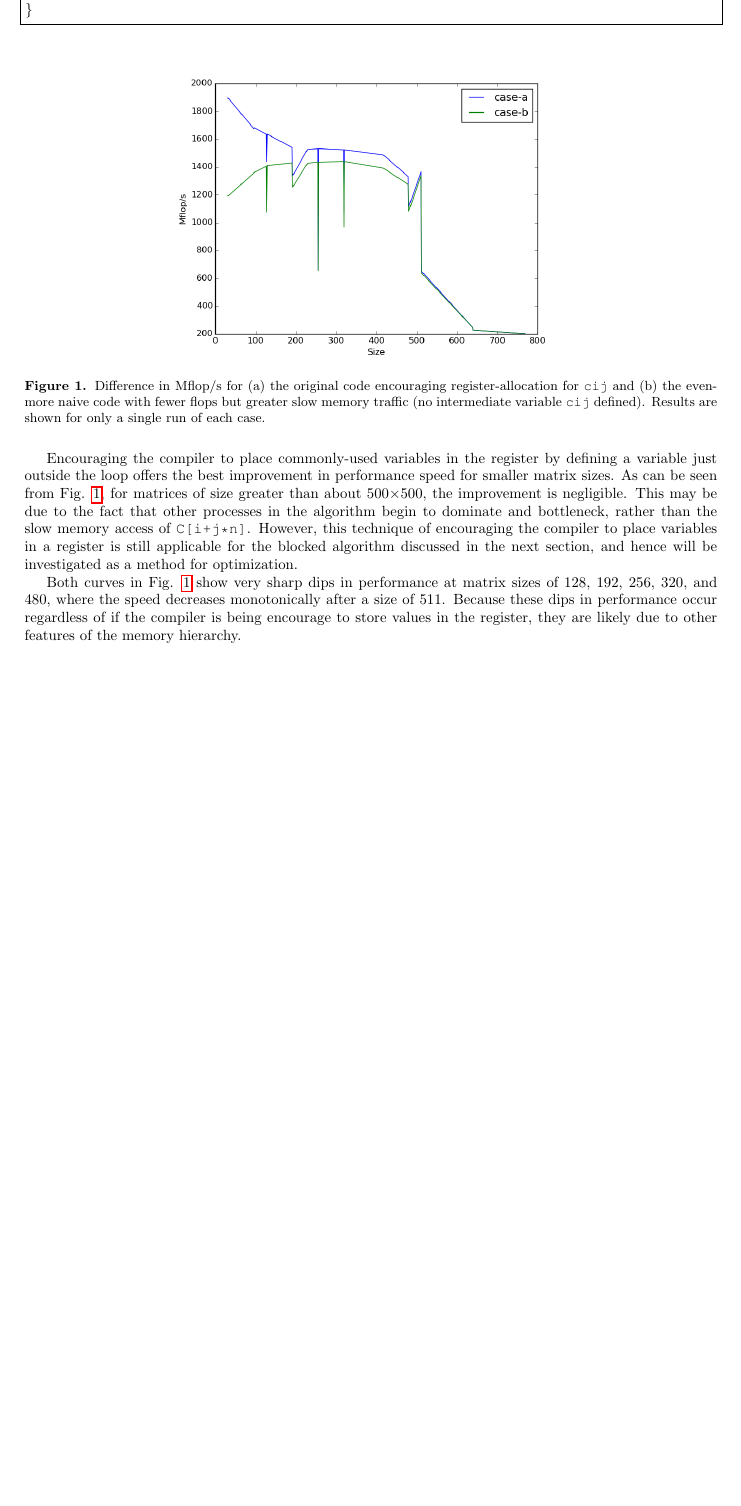
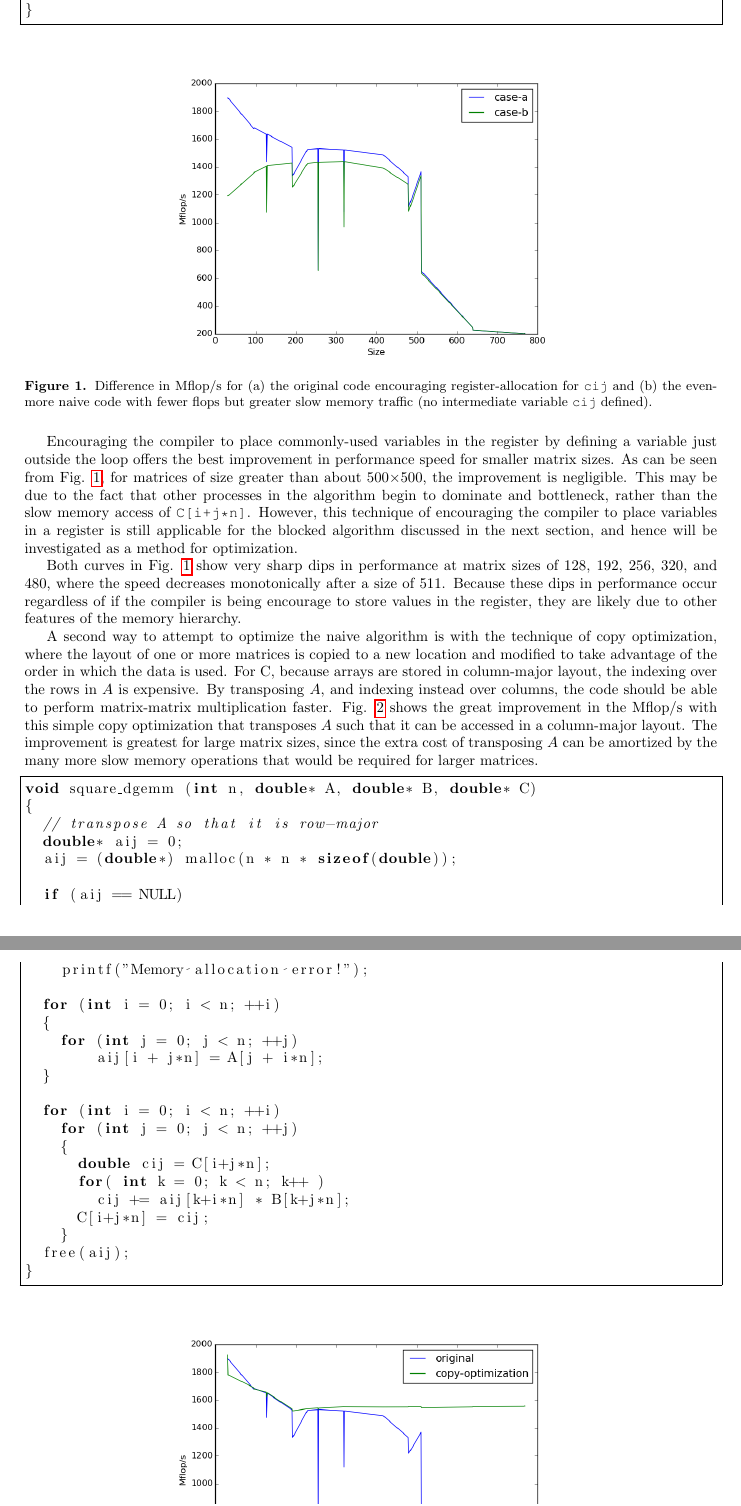
Before and after one commit to aprilnovak/cs267_hw1, a LaTeX problem sheet (HW1.tex): part of page 2 of 2 before the commit and two parts of pages 2 and 3 of 3 after it, the two joined at a grey line, cut so that both start at the same text, the shorter picture padded with empty space. Compiled offline with pdfLaTeX.

Commit message:
updated document with copy optimization results.

```diff
--- a/HW1.tex
+++ b/HW1.tex
@@ -132,8 +132,8 @@ void square_dgemm (int n, double* A, double* B, double* C)
 
 \begin{figure}[H]
 \centering
-\includegraphics[width=0.6\textwidth]{fig1.png}
-\caption{Difference in Mflop/s for (a) the original code encouraging register-allocation for {\tt cij} and (b) the even-more naive code with fewer flops but greater slow memory traffic (no intermediate variable {\tt cij} defined). Results are shown for only a single run of each case.}
+\includegraphics[width=0.6\textwidth]{figures/fig1.png}
+\caption{Difference in Mflop/s for (a) the original code encouraging register-allocation for {\tt cij} and (b) the even-more naive code with fewer flops but greater slow memory traffic (no intermediate variable {\tt cij} defined).}
 \label{fig:1}
 \end{figure}
 
@@ -141,3 +141,32 @@ Encouraging the compiler to place commonly-used variables in the register by def
 
 Both curves in Fig. \ref{fig:1} show very sharp dips in performance at matrix sizes of 128, 192, 256, 320, and 480, where the speed decreases monotonically after a size of 511. Because these dips in performance occur regardless of if the compiler is being encourage to store values in the register, they are likely due to other features of the memory hierarchy.
 
+A second way to attempt to optimize the naive algorithm is with the technique of copy optimization, where the layout of one or more matrices is copied to a new location and modified to take advantage of the order in which the data is used. For C, because arrays are stored in column-major layout, the indexing over the rows in \(A\) is expensive. By transposing \(A\), and indexing instead over columns, the code should be able to perform matrix-matrix multiplication faster. Fig. \ref{fig:2} shows the great improvement in the Mflop/s with this simple copy optimization that transposes \(A\) such that it can be accessed in a column-major layout. The improvement is greatest for large matrix sizes, since the extra cost of transposing \(A\) can be amortized by the many more slow memory operations that would be required for larger matrices.
+
+\begin{lstlisting}[language=C][H]
+void square_dgemm (int n, double* A, double* B, double* C)
+{
+  // transpose A so that it is row-major
+  double* aij = 0;
+  aij = (double*) malloc(n * n * sizeof(double));
+
+  if (aij == NULL)
+    printf("Memory allocation error!");
+
+  for (int i = 0; i < n; ++i)
+  {
+    for (int j = 0; j < n; ++j)
+        aij[i + j*n] = A[j + i*n];
+  }
+
+  for (int i = 0; i < n; ++i)
+    for (int j = 0; j < n; ++j)
+    {
+      double cij = C[i+j*n];
+      for( int k = 0; k < n; k++ )
+        cij += aij[k+i*n] * B[k+j*n];
+      C[i+j*n] = cij;
+    }
+  free(aij);
+}
+\end{lstlisting}
```
Also changed, not shown: HW1.pdf (added), HW1.tex (8 more changed lines).
